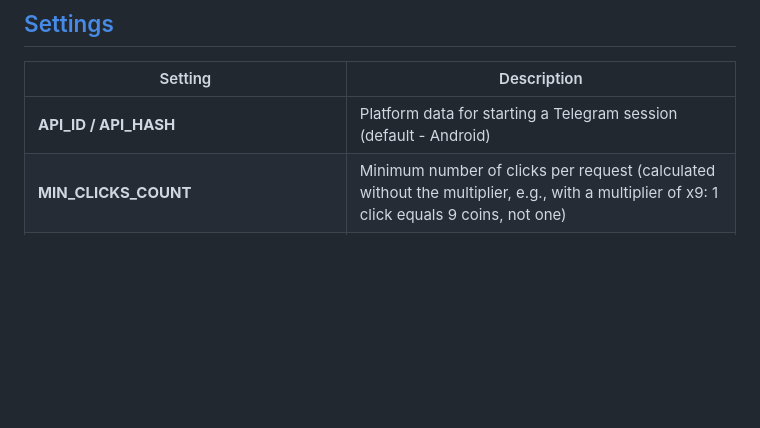
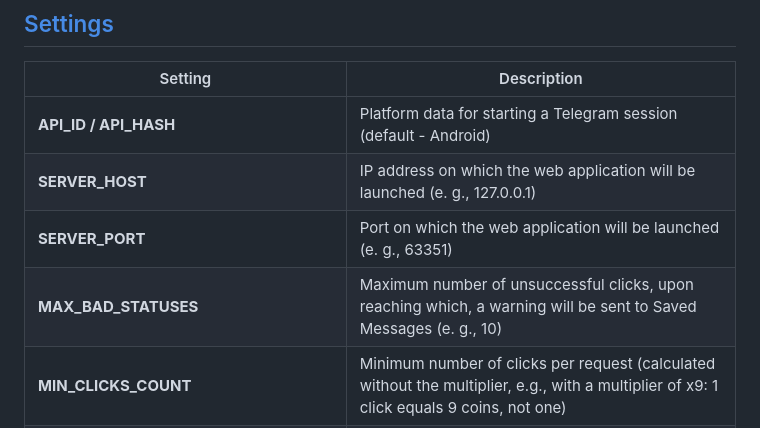
Before and after one commit to shamhi/NotCoinBot, a Markdown page: README-EN.md, the part around the change. Drawn GitHub-style; blank space fills up the shorter version.

```diff
--- a/README-EN.md
+++ b/README-EN.md
@@ -20,6 +20,9 @@
 | Setting                              | Description                                                                                                                              |
 |--------------------------------------|------------------------------------------------------------------------------------------------------------------------------------------|
 | **API_ID / API_HASH**                | Platform data for starting a Telegram session (default - Android)                                                                        |
+| **SERVER_HOST**                      | IP address on which the web application will be launched (e. g., 127.0.0.1)                                                              |
+| **SERVER_PORT**                      | Port on which the web application will be launched (e. g., 63351)                                                                        |
+| **MAX_BAD_STATUSES**                 | Maximum number of unsuccessful clicks, upon reaching which, a warning will be sent to Saved Messages (e. g., 10)                         |
 | **MIN_CLICKS_COUNT**                 | Minimum number of clicks per request (calculated without the multiplier, e.g., with a multiplier of x9: 1 click equals 9 coins, not one) |
 | **MIN_AVAILABLE_COINS**              | Minimum amount of coins at which a delay is triggered (e.g., 200)                                                                        |
 | **AUTO_BUY_ENERGY_BOOST**            | Automatically buy Energy Boost when the balance is reached (True / False)                                                                |
```
Also changed, not shown: README.md (+3 -0 lines).
